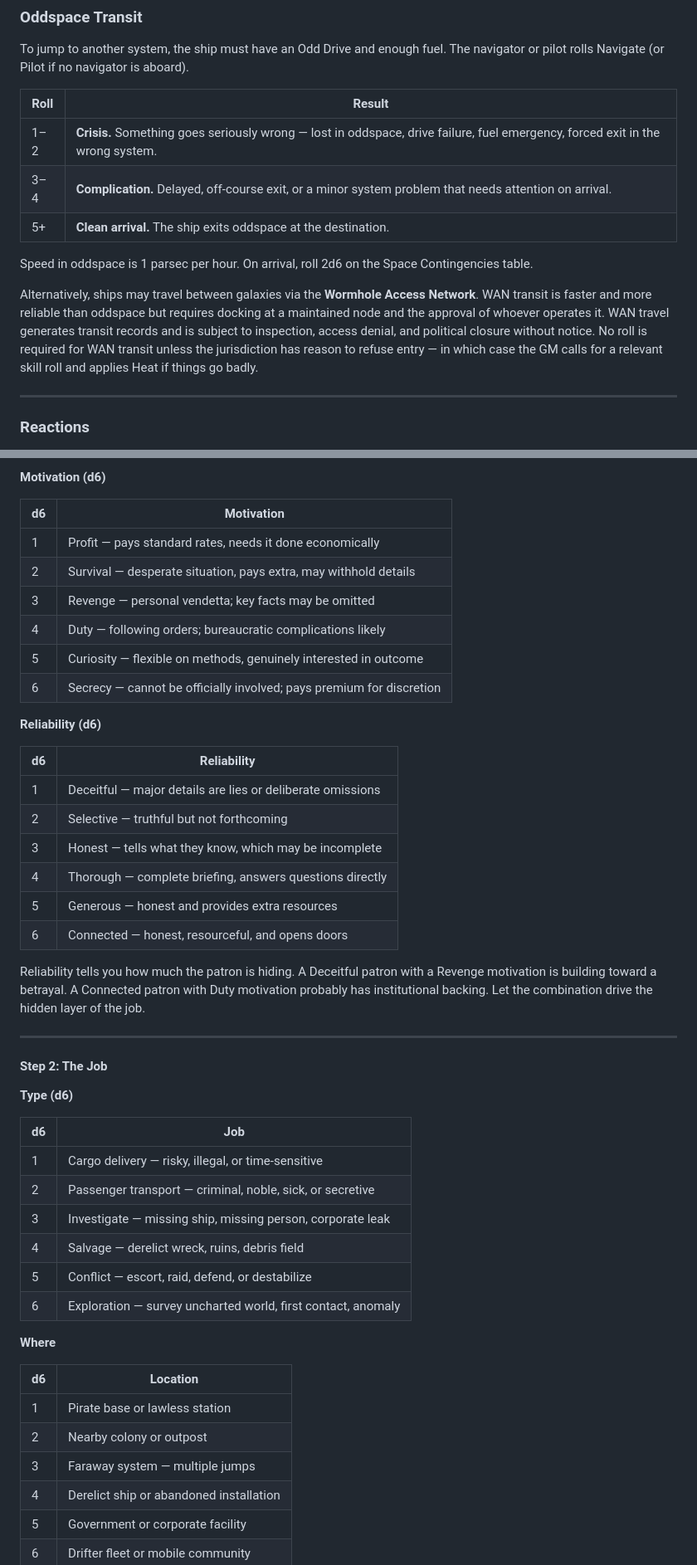
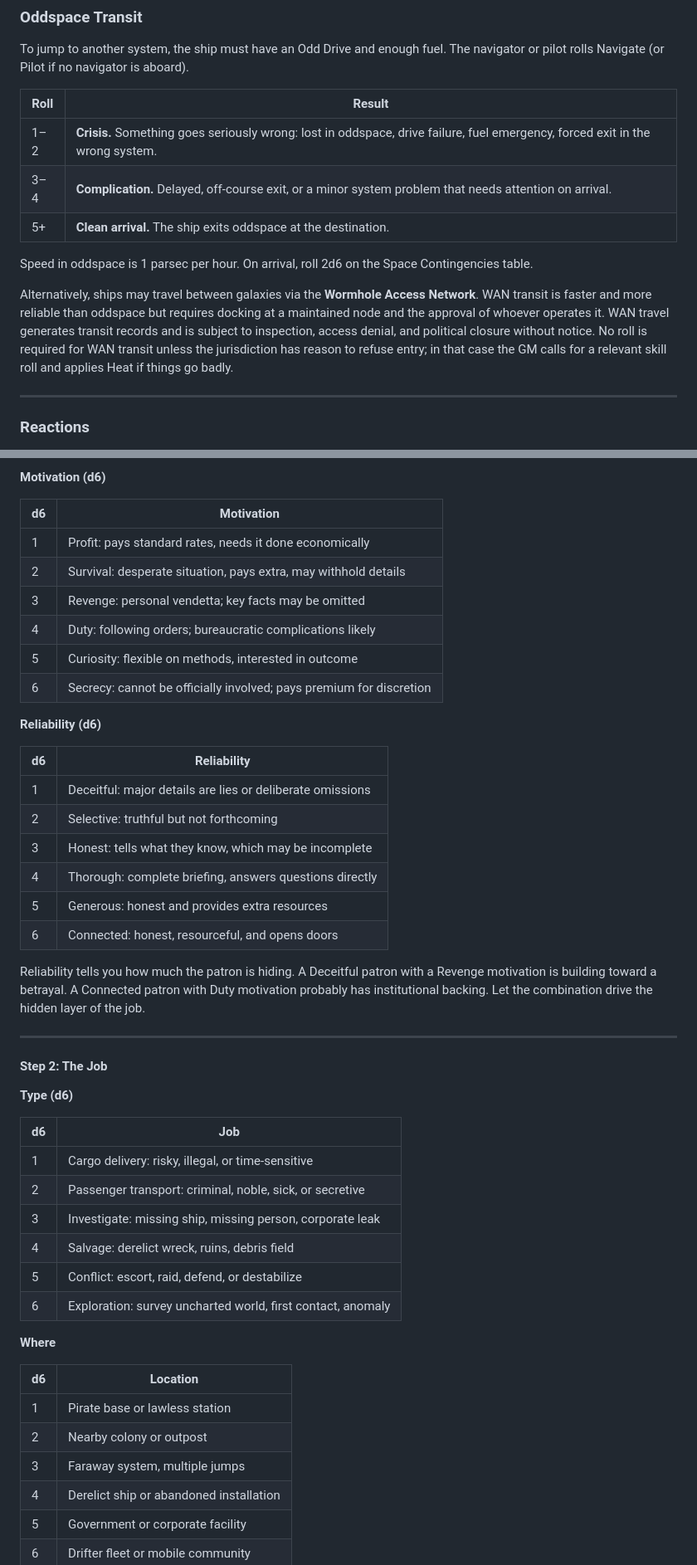
Before and after one commit to zeruhur/the_five_galaxies, a Markdown page: 74xx_oddspace.md, 2 parts joined by grey strips. Shown at 83% size. GitHub-like rendering.

```diff
--- a/74xx_oddspace.md
+++ b/74xx_oddspace.md
@@ -948,13 +948,13 @@ To jump to another system, the ship must have an Odd Drive and enough fuel. The
 
 | Roll | Result |
 |------|--------|
-| 1–2 | **Crisis.** Something goes seriously wrong — lost in oddspace, drive failure, fuel emergency, forced exit in the wrong system. |
+| 1–2 | **Crisis.** Something goes seriously wrong: lost in oddspace, drive failure, fuel emergency, forced exit in the wrong system. |
 | 3–4 | **Complication.** Delayed, off-course exit, or a minor system problem that needs attention on arrival. |
 | 5+ | **Clean arrival.** The ship exits oddspace at the destination. |
 
 Speed in oddspace is 1 parsec per hour. On arrival, roll 2d6 on the Space Contingencies table.
 
-Alternatively, ships may travel between galaxies via the **Wormhole Access Network**. WAN transit is faster and more reliable than oddspace but requires docking at a maintained node and the approval of whoever operates it. WAN travel generates transit records and is subject to inspection, access denial, and political closure without notice. No roll is required for WAN transit unless the jurisdiction has reason to refuse entry — in which case the GM calls for a relevant skill roll and applies Heat if things go badly.
+Alternatively, ships may travel between galaxies via the **Wormhole Access Network**. WAN transit is faster and more reliable than oddspace but requires docking at a maintained node and the approval of whoever operates it. WAN travel generates transit records and is subject to inspection, access denial, and political closure without notice. No roll is required for WAN transit unless the jurisdiction has reason to refuse entry; in that case the GM calls for a relevant skill roll and applies Heat if things go badly.
 
 ---
 
@@ -1126,23 +1126,23 @@ Roll or choose on each table. The combination creates a patron with built-in dra
 
 | d6 | Motivation |
 |----|-----------|
-| 1 | Profit — pays standard rates, needs it done economically |
-| 2 | Survival — desperate situation, pays extra, may withhold details |
-| 3 | Revenge — personal vendetta; key facts may be omitted |
-| 4 | Duty — following orders; bureaucratic complications likely |
-| 5 | Curiosity — flexible on methods, genuinely interested in outcome |
-| 6 | Secrecy — cannot be officially involved; pays premium for discretion |
+| 1 | Profit: pays standard rates, needs it done economically |
+| 2 | Survival: desperate situation, pays extra, may withhold details |
+| 3 | Revenge: personal vendetta; key facts may be omitted |
+| 4 | Duty: following orders; bureaucratic complications likely |
+| 5 | Curiosity: flexible on methods, interested in outcome |
+| 6 | Secrecy: cannot be officially involved; pays premium for discretion |
 
 **Reliability (d6)**
 
 | d6 | Reliability |
 |----|------------|
-| 1 | Deceitful — major details are lies or deliberate omissions |
-| 2 | Selective — truthful but not forthcoming |
-| 3 | Honest — tells what they know, which may be incomplete |
-| 4 | Thorough — complete briefing, answers questions directly |
-| 5 | Generous — honest and provides extra resources |
-| 6 | Connected — honest, resourceful, and opens doors |
+| 1 | Deceitful: major details are lies or deliberate omissions |
+| 2 | Selective: truthful but not forthcoming |
+| 3 | Honest: tells what they know, which may be incomplete |
+| 4 | Thorough: complete briefing, answers questions directly |
+| 5 | Generous: honest and provides extra resources |
+| 6 | Connected: honest, resourceful, and opens doors |
 
 Reliability tells you how much the patron is hiding. A Deceitful patron with a Revenge motivation is building toward a betrayal. A Connected patron with Duty motivation probably has institutional backing. Let the combination drive the hidden layer of the job.
 
@@ -1154,12 +1154,12 @@ Reliability tells you how much the patron is hiding. A Deceitful patron with a R
 
 | d6 | Job |
 |----|-----|
-| 1 | Cargo delivery — risky, illegal, or time-sensitive |
-| 2 | Passenger transport — criminal, noble, sick, or secretive |
-| 3 | Investigate — missing ship, missing person, corporate leak |
-| 4 | Salvage — derelict wreck, ruins, debris field |
-| 5 | Conflict — escort, raid, defend, or destabilize |
-| 6 | Exploration — survey uncharted world, first contact, anomaly |
+| 1 | Cargo delivery: risky, illegal, or time-sensitive |
+| 2 | Passenger transport: criminal, noble, sick, or secretive |
+| 3 | Investigate: missing ship, missing person, corporate leak |
+| 4 | Salvage: derelict wreck, ruins, debris field |
+| 5 | Conflict: escort, raid, defend, or destabilize |
+| 6 | Exploration: survey uncharted world, first contact, anomaly |
 
 **Where**
 
@@ -1167,7 +1167,7 @@ Reliability tells you how much the patron is hiding. A Deceitful patron with a R
 |----|---------|
 | 1 | Pirate base or lawless station |
 | 2 | Nearby colony or outpost |
-| 3 | Faraway system — multiple jumps |
+| 3 | Faraway system, multiple jumps |
 | 4 | Derelict ship or abandoned installation |
 | 5 | Government or corporate facility |
 | 6 | Drifter fleet or mobile community |
```
Also changed, not shown: other parts of 74xx_oddspace.md (+203 -203 lines).
